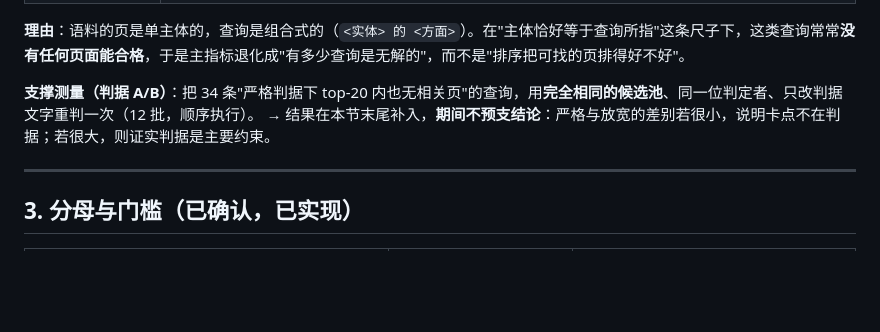
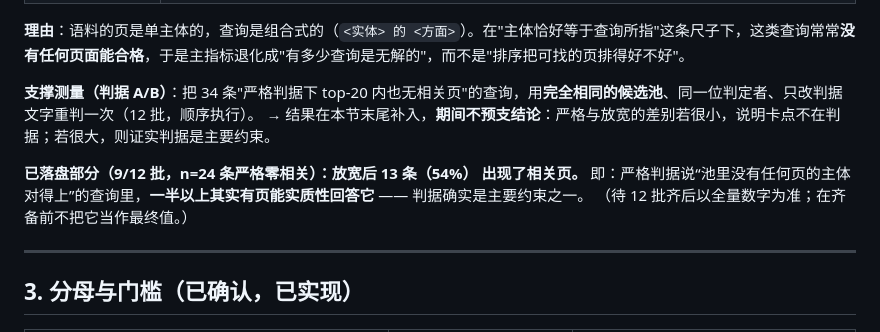
Before and after one commit to shawnshi/vector-lake, a Markdown page: benchmarks/search_eval_decisions_round3.md, the part around the change. GitHub-like rendering; blank space fills up the shorter version.

Commit message:
Record the criterion A/B's partial result: 13 of 24 strict-empty queries have a page that answers
Nine of twelve batches are in.  Of the queries the strict criterion called empty -- nothing in a
twenty-deep pool whose subject is what the query is about -- 13 of 24, 54%, have a page under the
relaxed criterion that substantially answers the question.  So the criterion was binding for more
than half of the abstentions, which is the evidence the third batch's criterion is registered on.

Recorded as partial: the remaining three batches land later, and the number is quoted with its n.

```diff
--- a/benchmarks/search_eval_decisions_round3.md
+++ b/benchmarks/search_eval_decisions_round3.md
@@ -30,10 +30,14 @@
 **支撑测量（判据 A/B）**：把 34 条"严格判据下 top-20 内也无相关页"的查询，用**完全相同的候选池**、同一位判定者、只改判据文字重判一次（12 批，顺序执行）。
 → 结果在本节末尾补入，**期间不预支结论**：严格与放宽的差别若很小，说明卡点不在判据；若很大，则证实判据是主要约束。
 
-<!-- A/B 结果（12 批全部落盘后填入）：
-  严格零相关 34 条 → 放宽后出现相关页 X/34 = Y%
-  新增页次合计 Z
+<!-- A/B 结果（9/12 批落盘，2026-09-22）：
+  严格零相关 24 条 → 放宽后出现相关页 13 条 = **54%**
+  即：严格判据说“池里没有任何页的主体对得上”的查询里，一半以上其实有页能实质性回答它。
+  剩余批次落盘后若比例大幅变动，以全量数字为准（此处先记 54%，n=24）。
 -->
+**已落盘部分（9/12 批，n=24 条严格零相关）：放宽后 **13 条（54%）** 出现了相关页。**
+即：严格判据说“池里没有任何页的主体对得上”的查询里，**一半以上其实有页能实质性回答它** —— 判据确实是主要约束之一。
+（待 12 批齐后以全量数字为准；在齐备前不把它当作最终值。）
 
 ---
 
```
